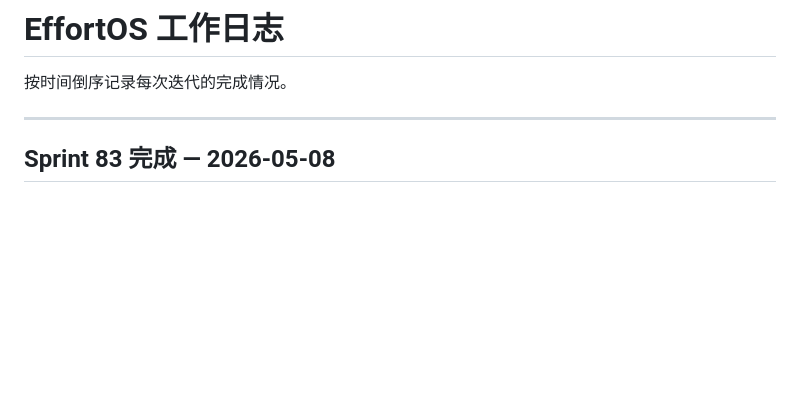
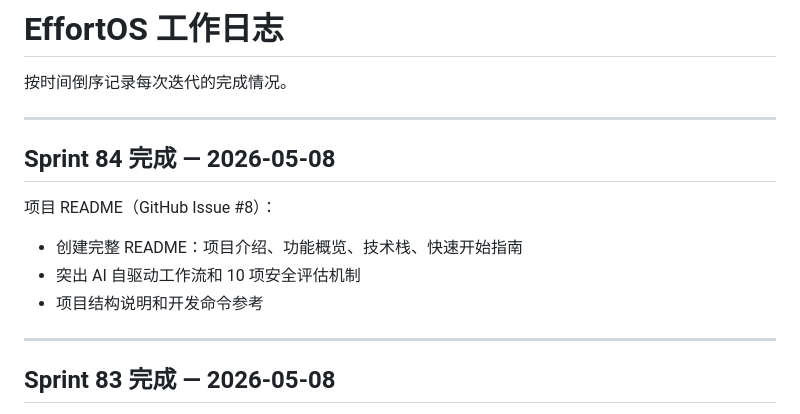
Before and after one commit to wengzhiwen/EffortOS, a Markdown page: docs/work-log.md, the part around the change. Rendered like a GitHub page; blank space fills up the shorter version.

Commit message:
docs: Sprint 84 完成记录
Co-Authored-By: Claude Opus 4.7 <noreply@anthropic.com>

```diff
--- a/docs/work-log.md
+++ b/docs/work-log.md
@@ -1,6 +1,15 @@
 # EffortOS 工作日志
 
 按时间倒序记录每次迭代的完成情况。
+
+---
+
+## Sprint 84 完成 — 2026-05-08
+
+项目 README（GitHub Issue #8）：
+- 创建完整 README：项目介绍、功能概览、技术栈、快速开始指南
+- 突出 AI 自驱动工作流和 10 项安全评估机制
+- 项目结构说明和开发命令参考
 
 ---
 
```
